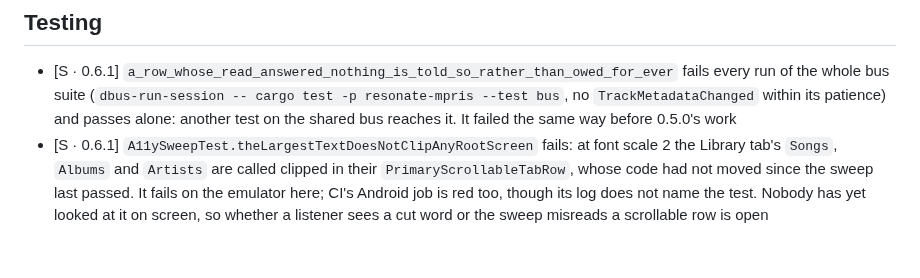
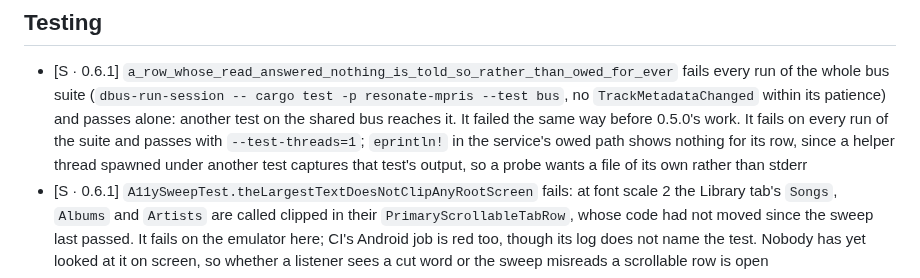
Before and after one commit to vibe-technologies-llc/resonate, a Markdown page: docs/TESTING.md, the part around the change. Drawn GitHub-style; blank space fills up the shorter version.

Commit message:
Note on the roadmap what the bus test's failure was narrowed to

```diff
--- a/docs/TESTING.md
+++ b/docs/TESTING.md
@@ -106,7 +106,10 @@ packaging that need a decision. Format and ordering are in [ROADMAP.md](ROADMAP.
 - [S · 0.6.1] `a_row_whose_read_answered_nothing_is_told_so_rather_than_owed_for_ever` fails every run of
   the whole bus suite (`dbus-run-session -- cargo test -p resonate-mpris --test bus`, no
   `TrackMetadataChanged` within its patience) and passes alone: another test on the shared bus reaches
-  it. It failed the same way before 0.5.0's work
+  it. It failed the same way before 0.5.0's work. It fails on every run of the suite and passes with
+  `--test-threads=1`; `eprintln!` in the service's owed path shows nothing for its row, since a
+  helper thread spawned under another test captures that test's output, so a probe wants a file of
+  its own rather than stderr
 - [S · 0.6.1] `A11ySweepTest.theLargestTextDoesNotClipAnyRootScreen` fails: at font scale 2 the Library
   tab's `Songs`, `Albums` and `Artists` are called clipped in their `PrimaryScrollableTabRow`, whose
   code had not moved since the sweep last passed. It fails on the emulator here; CI's Android job
```
